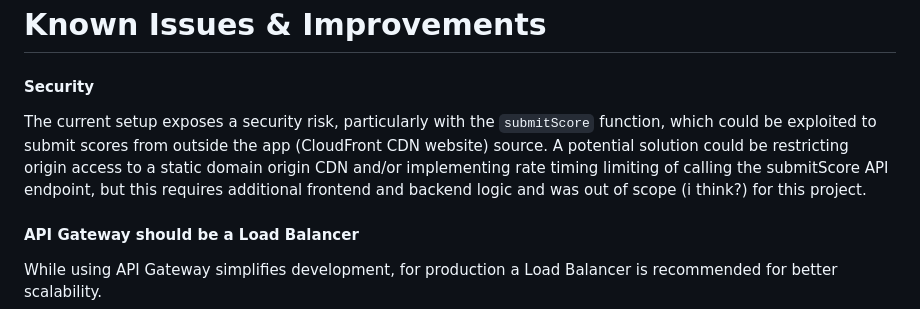
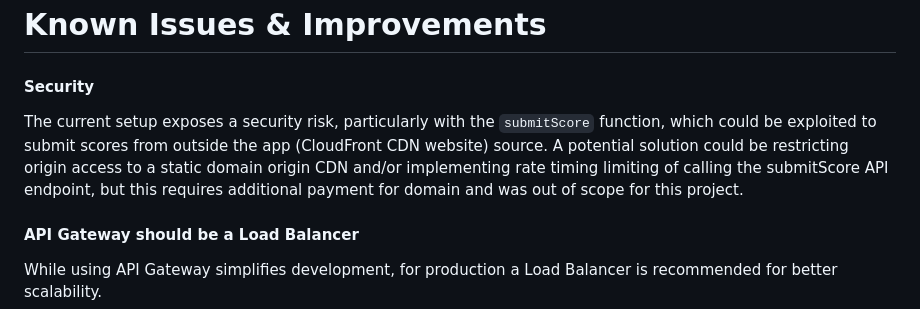
Before and after one commit to hector-oviedo/snakeless, a Markdown page: README.md, the part around the change. Drawn GitHub-style.

```diff
--- a/README.md
+++ b/README.md
@@ -89,7 +89,7 @@ Upload manually the `frontend` files into the S3 bucket created.
 
 
 #### Security
-The current setup exposes a security risk, particularly with the `submitScore` function, which could be exploited to submit scores from outside the app (CloudFront CDN website) source. A potential solution could be restricting origin access to a static domain origin CDN and/or implementing rate timing limiting of calling the submitScore API endpoint, but this requires additional frontend and backend logic and was out of scope (i think?) for this project.
+The current setup exposes a security risk, particularly with the `submitScore` function, which could be exploited to submit scores from outside the app (CloudFront CDN website) source. A potential solution could be restricting origin access to a static domain origin CDN and/or implementing rate timing limiting of calling the submitScore API endpoint, but this requires additional payment for domain and was out of scope for this project.
 
 #### API Gateway should be a Load Balancer
 While using API Gateway simplifies development, for production a Load Balancer is recommended for better scalability.
```
